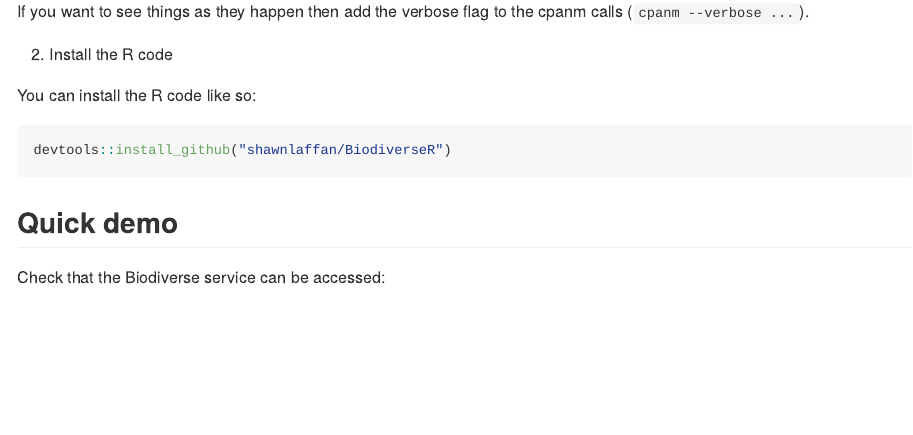
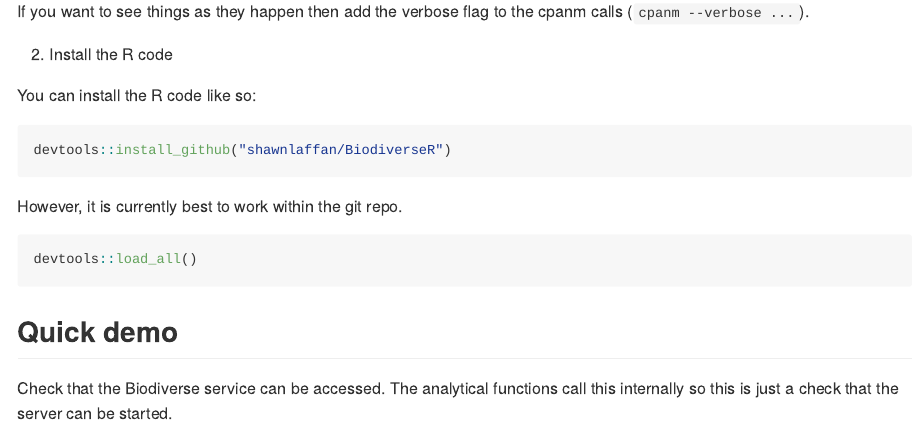
Before and after one commit to shawnlaffan/BiodiverseR, an R Markdown document (README.Rmd): the page in a window 1100 px wide, from 850 px down. The pictures show the output file README.md that the author committed with the source, drawn offline in the style of GitHub; badge pictures from the web are left out.

Commit message:
More readme changes

````diff
--- a/README.Rmd
+++ b/README.Rmd
@@ -71,9 +71,16 @@ You can install the R code like so:
 devtools::install_github("shawnlaffan/BiodiverseR")
 ```
 
+However, it is currently best to work within the git repo.
+
+```r
+devtools::load_all()
+```
+
 ## Quick demo
 
-Check that the Biodiverse service can be accessed:
+Check that the Biodiverse service can be accessed.  The analytical functions
+call this internally so this is just a check that the server can be started.
 
 ```{r}
 # It is critical that this be set to wherever you have downloaded the package
````
Also changed, not shown: README.md.
